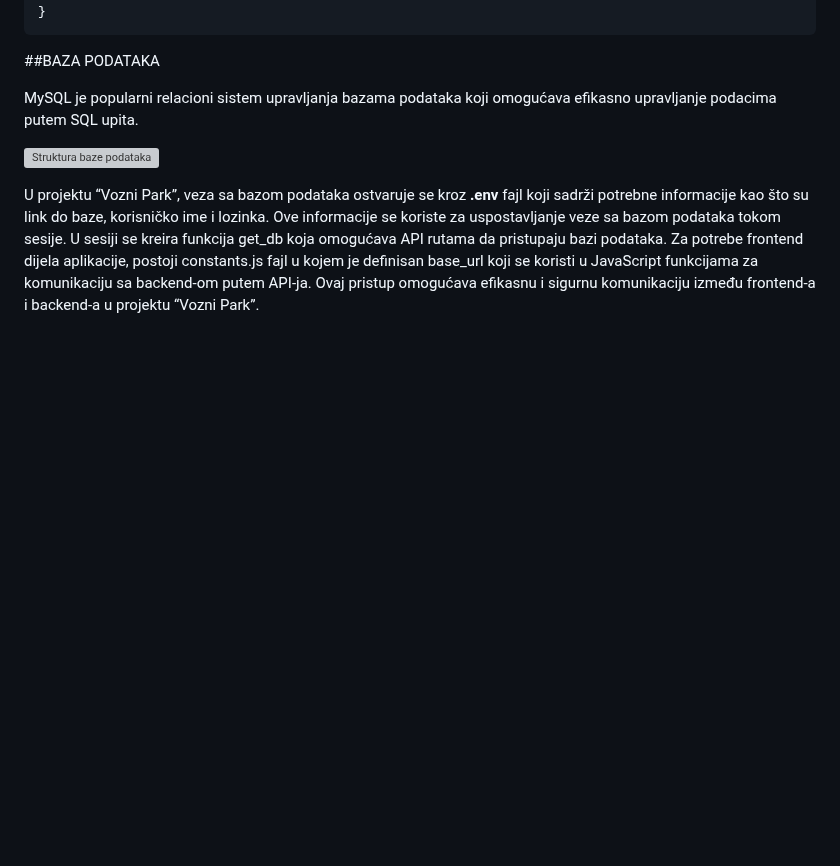
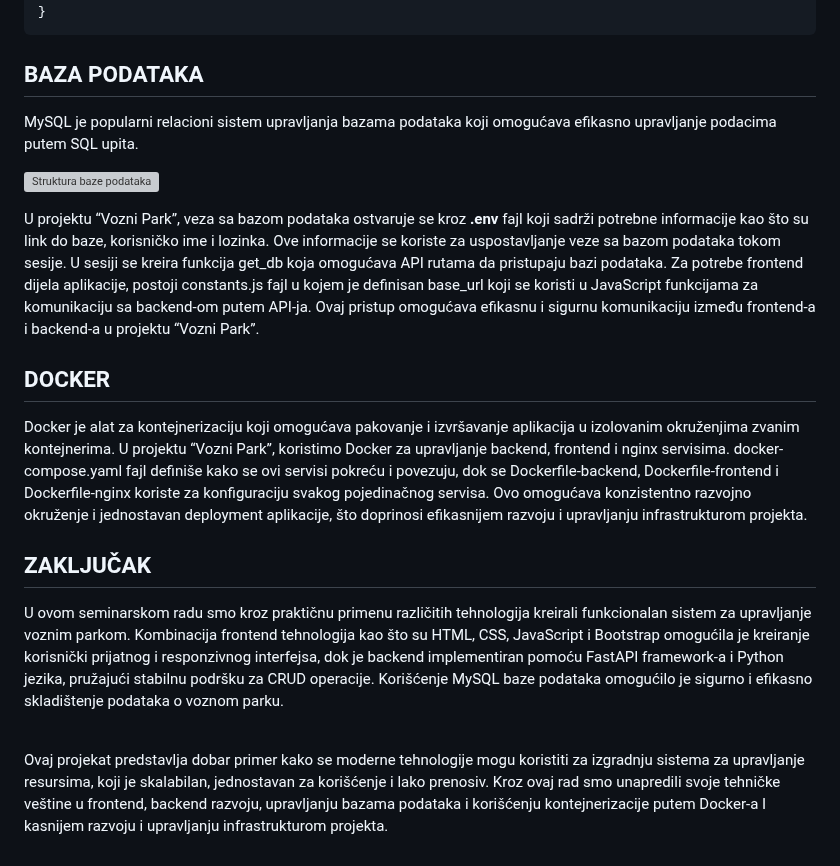
Before and after one commit to OgnjenBN/VozniPark_PIS, a Markdown page: README.md, the part around the change. Drawn GitHub-style; blank space fills up the shorter version; grey boxes are pictures that could not be loaded.

````diff
--- a/README.md
+++ b/README.md
@@ -276,7 +276,7 @@ function filterVehicles() {
 }
 ```
 
-##BAZA PODATAKA
+## BAZA PODATAKA
 
 MySQL je popularni relacioni sistem upravljanja bazama podataka koji omogućava efikasno upravljanje podacima putem SQL upita. <BR>
 
@@ -284,3 +284,13 @@ MySQL je popularni relacioni sistem upravljanja bazama podataka koji omogućava
 
 
 U projektu “Vozni Park”, veza sa bazom podataka ostvaruje se kroz **.env** fajl koji sadrži potrebne informacije kao što su link do baze, korisničko ime i lozinka. Ove informacije se koriste za uspostavljanje veze sa bazom podataka tokom sesije. U sesiji se kreira funkcija get_db koja omogućava API rutama da pristupaju bazi podataka. Za potrebe frontend dijela aplikacije, postoji constants.js fajl u kojem je definisan base_url koji se koristi u JavaScript funkcijama za komunikaciju sa backend-om putem API-ja. Ovaj pristup omogućava efikasnu i sigurnu komunikaciju između frontend-a i backend-a u projektu “Vozni Park”.
+
+## DOCKER
+
+Docker je alat za kontejnerizaciju koji omogućava pakovanje i izvršavanje aplikacija u izolovanim okruženjima zvanim kontejnerima. U projektu “Vozni Park”, koristimo Docker za upravljanje backend, frontend i nginx servisima. docker-compose.yaml fajl definiše kako se ovi servisi pokreću i povezuju, dok se Dockerfile-backend, Dockerfile-frontend i Dockerfile-nginx koriste za konfiguraciju svakog pojedinačnog servisa. Ovo omogućava konzistentno razvojno okruženje i jednostavan deployment aplikacije, što doprinosi efikasnijem razvoju i upravljanju infrastrukturom projekta.
+
+## ZAKLJUČAK
+
+U ovom seminarskom radu smo kroz praktičnu primenu različitih tehnologija kreirali funkcionalan sistem za upravljanje voznim parkom. Kombinacija frontend tehnologija kao što su HTML, CSS, JavaScript i Bootstrap omogućila je kreiranje korisnički prijatnog i responzivnog interfejsa, dok je backend implementiran pomoću FastAPI framework-a i Python jezika, pružajući stabilnu podršku za CRUD operacije. Korišćenje MySQL baze podataka omogućilo je sigurno i efikasno skladištenje podataka o voznom parku. <BR> <BR>
+
+Ovaj projekat predstavlja dobar primer kako se moderne tehnologije mogu koristiti za izgradnju sistema za upravljanje resursima, koji je skalabilan, jednostavan za korišćenje i lako prenosiv. Kroz ovaj rad smo unapredili svoje tehničke veštine u frontend, backend razvoju, upravljanju bazama podataka i korišćenju kontejnerizacije putem Docker-a I kasnijem razvoju i upravljanju infrastrukturom projekta.
````
